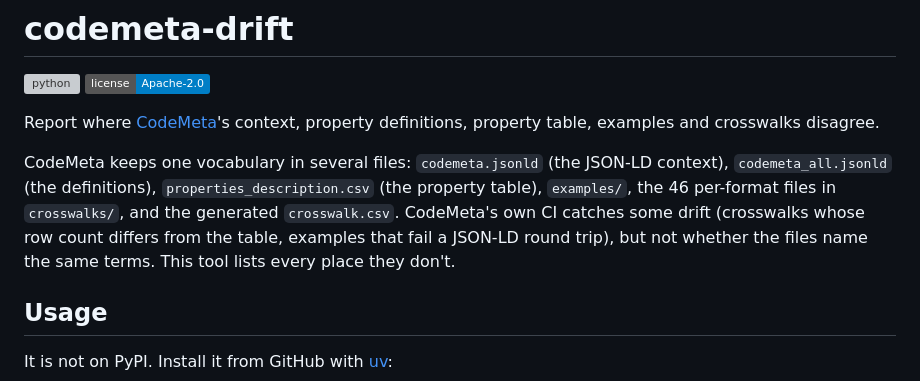
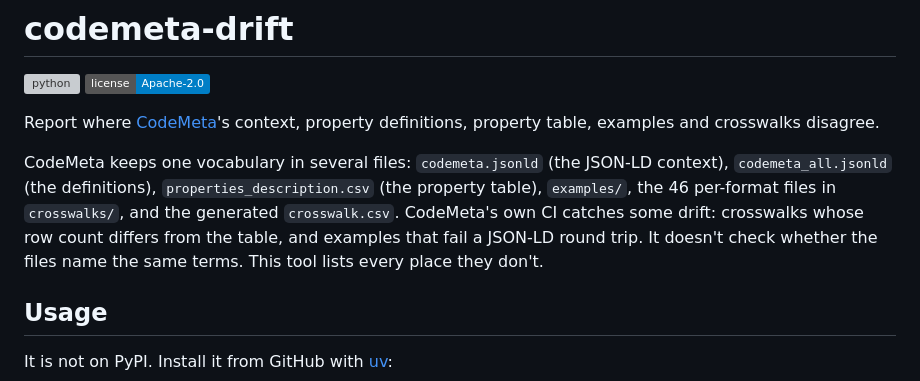
Before and after one commit to simonvanlierde/codemeta-drift, a Markdown page: README.md, the part around the change. Drawn GitHub-style; badges without logos; grey boxes are pictures that could not be loaded.

Commit message:
docs: rewrap the README's CI sentence

```diff
--- a/README.md
+++ b/README.md
@@ -9,8 +9,9 @@ property table, examples and crosswalks disagree.
 CodeMeta keeps one vocabulary in several files: `codemeta.jsonld` (the JSON-LD context),
 `codemeta_all.jsonld` (the definitions), `properties_description.csv` (the property table),
 `examples/`, the 46 per-format files in `crosswalks/`, and the generated `crosswalk.csv`.
-CodeMeta's own CI catches some drift (crosswalks whose row count differs from the table, examples that fail a JSON-LD round trip), but
-not whether the files name the same terms. This tool lists every place they don't.
+CodeMeta's own CI catches some drift: crosswalks whose row count differs from the table, and
+examples that fail a JSON-LD round trip. It doesn't check whether the files name the same
+terms. This tool lists every place they don't.
 
 ## Usage
 
```
